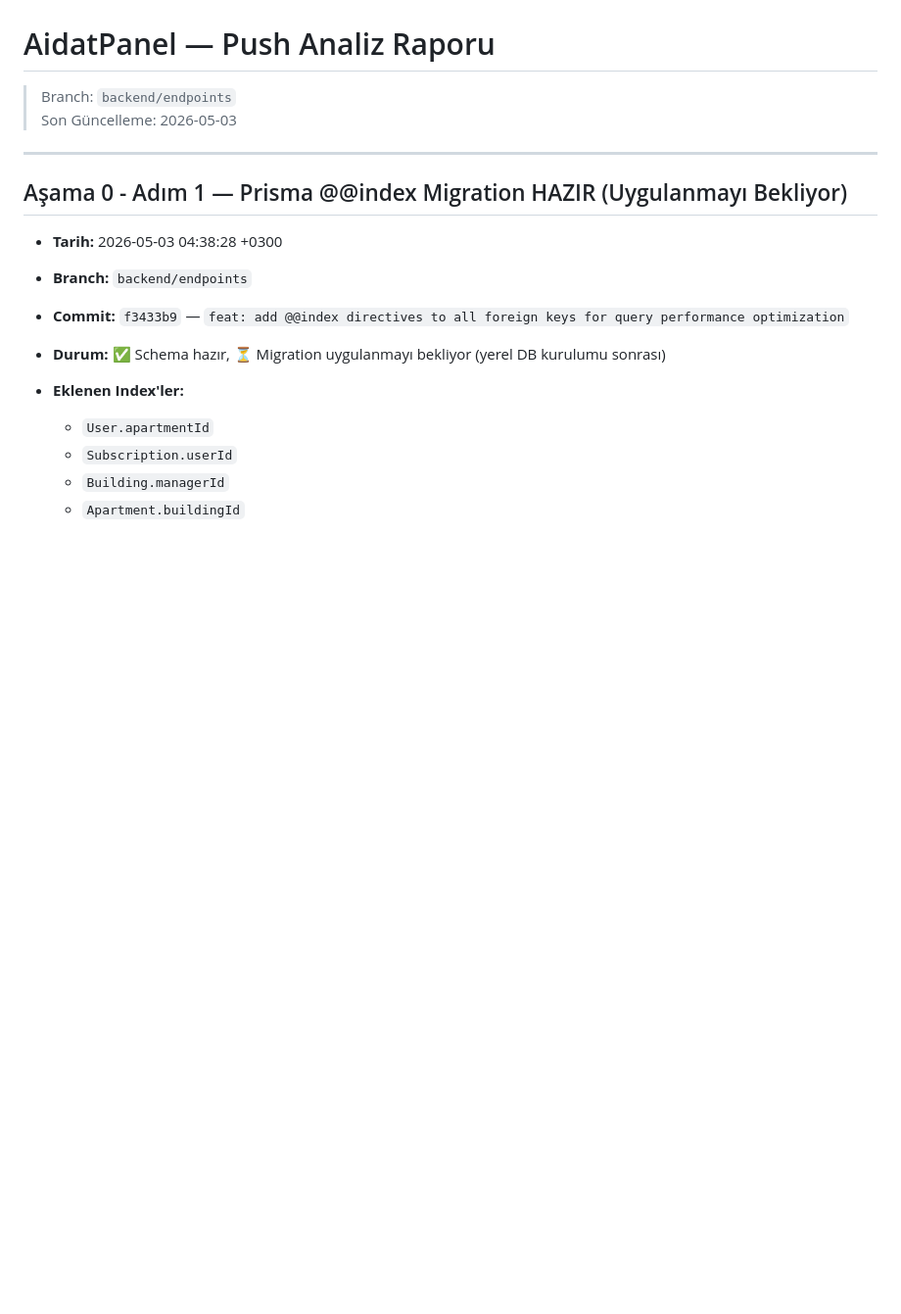
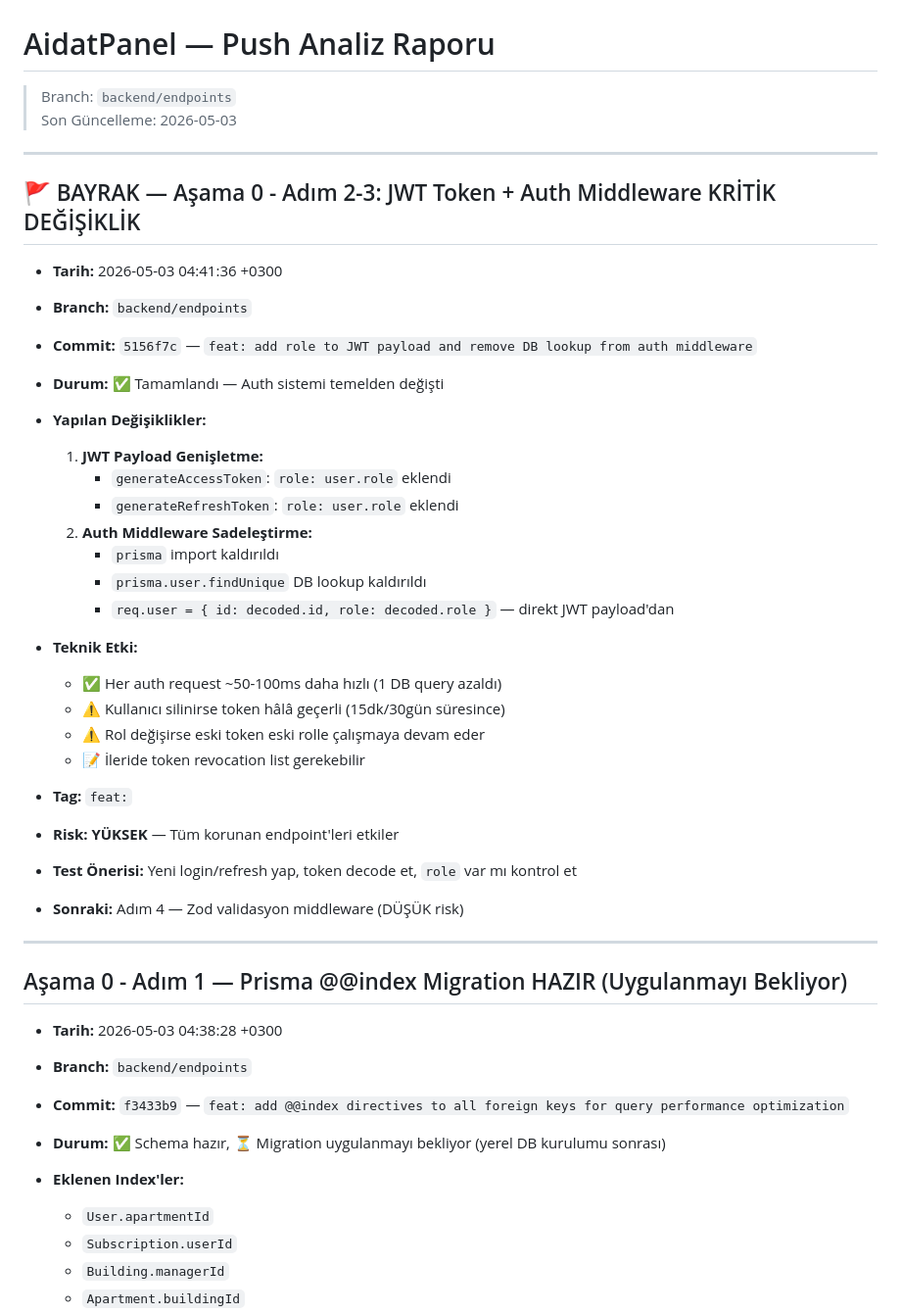
Before and after one commit to AbdullahAslan63/AidatPanel, a Markdown page: prompt_data/ANALYSIS_REPORT.md, the part around the change. Shown at 98% size. Drawn GitHub-style; blank space fills up the shorter version.

Commit message:
docs: update ANALYSIS_REPORT.md with Aşama 0 - Adım 2-3 critical auth changes

```diff
--- a/prompt_data/ANALYSIS_REPORT.md
+++ b/prompt_data/ANALYSIS_REPORT.md
@@ -2,6 +2,35 @@
 
 > Branch: `backend/endpoints`
 > Son Güncelleme: 2026-05-03
+
+---
+
+## 🚩 BAYRAK — Aşama 0 - Adım 2-3: JWT Token + Auth Middleware KRİTİK DEĞİŞİKLİK
+
+- **Tarih:** 2026-05-03 04:41:36 +0300
+- **Branch:** `backend/endpoints`
+- **Commit:** `5156f7c` — `feat: add role to JWT payload and remove DB lookup from auth middleware`
+- **Durum:** ✅ Tamamlandı — Auth sistemi temelden değişti
+
+- **Yapılan Değişiklikler:**
+  1. **JWT Payload Genişletme:**
+     - `generateAccessToken`: `role: user.role` eklendi
+     - `generateRefreshToken`: `role: user.role` eklendi
+  2. **Auth Middleware Sadeleştirme:**
+     - `prisma` import kaldırıldı
+     - `prisma.user.findUnique` DB lookup kaldırıldı
+     - `req.user = { id: decoded.id, role: decoded.role }` — direkt JWT payload'dan
+
+- **Teknik Etki:**
+  - ✅ Her auth request ~50-100ms daha hızlı (1 DB query azaldı)
+  - ⚠️ Kullanıcı silinirse token hâlâ geçerli (15dk/30gün süresince)
+  - ⚠️ Rol değişirse eski token eski rolle çalışmaya devam eder
+  - 📝 İleride token revocation list gerekebilir
+
+- **Tag:** `feat:`
+- **Risk:** **YÜKSEK** — Tüm korunan endpoint'leri etkiler
+- **Test Önerisi:** Yeni login/refresh yap, token decode et, `role` var mı kontrol et
+- **Sonraki:** Adım 4 — Zod validasyon middleware (DÜŞÜK risk)
 
 ---
 
```
